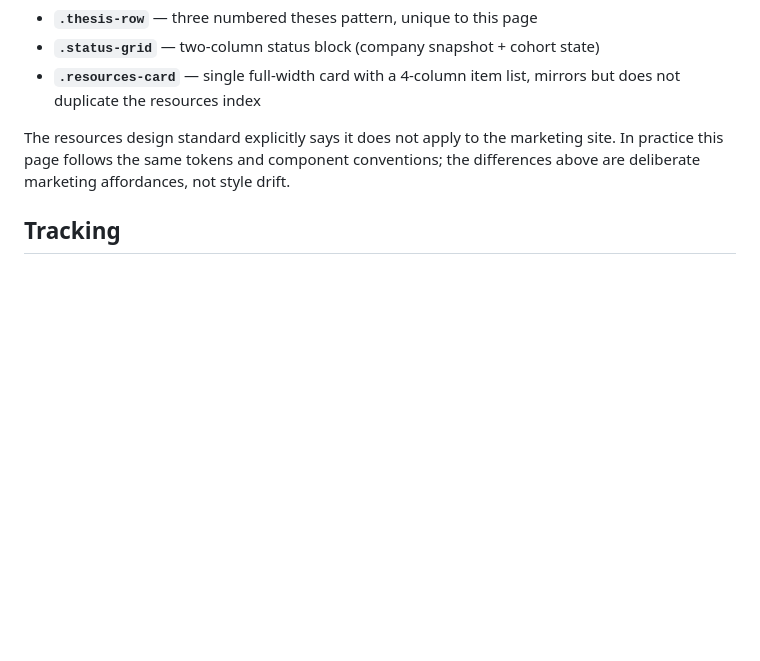
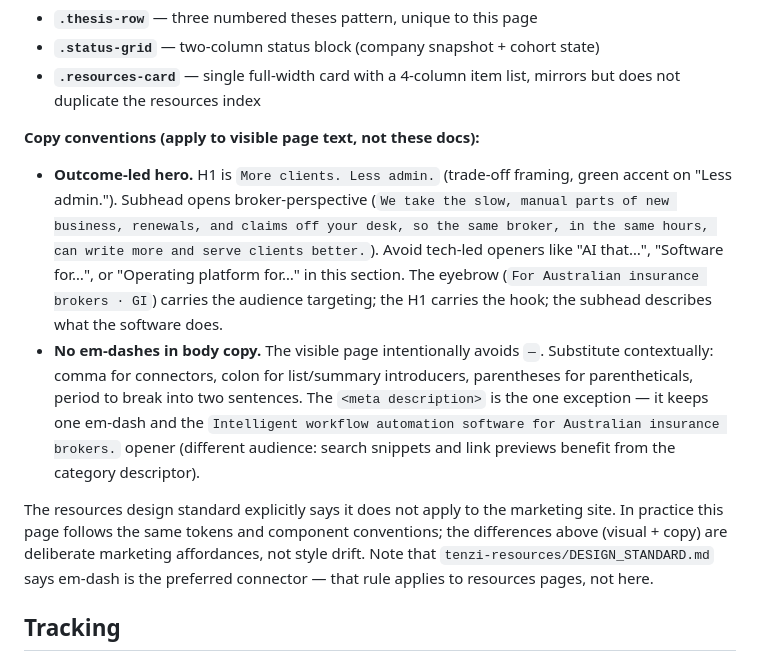
Before and after one commit to rroosshhaann/tenzi-homepage, a Markdown page: CLAUDE.md, the part around the change. Rendered like a GitHub page; blank space fills up the shorter version.

Commit message:
Document marketing-page copy conventions in CLAUDE.md
Adds a 'Copy conventions' note in the Visual system section so future
edits don't drift back to the patterns we deliberately moved away
from. Two rules captured:

1. Outcome-led hero copy. H1 is 'More clients. Less admin.' (trade-off
   framing); subhead opens broker-perspective. Avoid tech-led openers
   ('AI that...', 'Software for...', 'Operating platform for...') in
   the hero — the eyebrow already locates the audience and the H1
   carries the hook.

2. No em-dashes in body copy. The visible page intentionally avoids
   '—'. Substitute contextually: comma for connectors, colon for
   list/summary introducers, parentheses for parentheticals, period
   to break into two sentences. The <meta description> is the one
   exception (different audience: search snippets benefit from the
   category descriptor + connector dash).

Notes the marketing site diverges here from
tenzi-resources/DESIGN_STANDARD.md (which says em-dash is the
preferred connector) — that rule applies to resources pages, not
this one.

```diff
--- a/CLAUDE.md
+++ b/CLAUDE.md
@@ -36,7 +36,12 @@ Marketing-specific extensions to that base (this page only):
 - **`.status-grid`** — two-column status block (company snapshot + cohort state)
 - **`.resources-card`** — single full-width card with a 4-column item list, mirrors but does not duplicate the resources index
 
-The resources design standard explicitly says it does not apply to the marketing site. In practice this page follows the same tokens and component conventions; the differences above are deliberate marketing affordances, not style drift.
+**Copy conventions (apply to visible page text, not these docs):**
+
+- **Outcome-led hero.** H1 is `More clients. Less admin.` (trade-off framing, green accent on "Less admin."). Subhead opens broker-perspective (`We take the slow, manual parts of new business, renewals, and claims off your desk, so the same broker, in the same hours, can write more and serve clients better.`). Avoid tech-led openers like "AI that…", "Software for…", or "Operating platform for…" in this section. The eyebrow (`For Australian insurance brokers · GI`) carries the audience targeting; the H1 carries the hook; the subhead describes what the software does.
+- **No em-dashes in body copy.** The visible page intentionally avoids `—`. Substitute contextually: comma for connectors, colon for list/summary introducers, parentheses for parentheticals, period to break into two sentences. The `<meta description>` is the one exception — it keeps one em-dash and the `Intelligent workflow automation software for Australian insurance brokers.` opener (different audience: search snippets and link previews benefit from the category descriptor).
+
+The resources design standard explicitly says it does not apply to the marketing site. In practice this page follows the same tokens and component conventions; the differences above (visual + copy) are deliberate marketing affordances, not style drift. Note that `tenzi-resources/DESIGN_STANDARD.md` says em-dash is the preferred connector — that rule applies to resources pages, not here.
 
 ## Tracking
 
```
